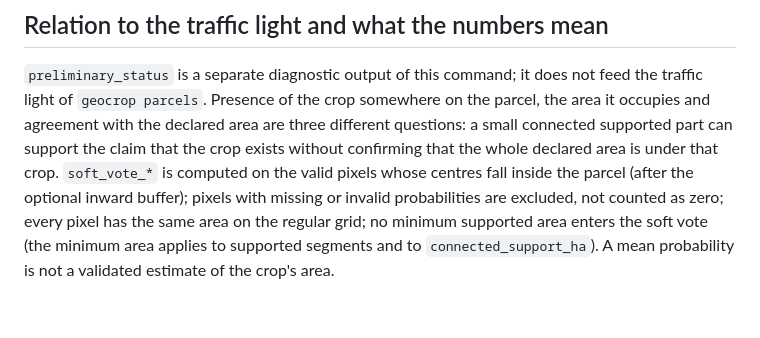
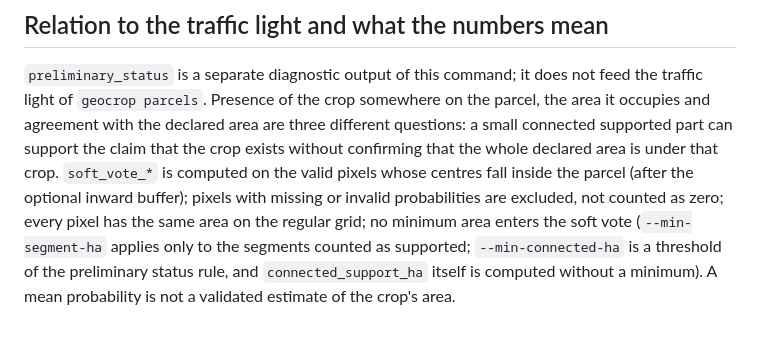
Before and after one commit to ZeljkoDzafic/geocrop-engine, a Markdown page: docs/crop-presence.md, the part around the change. Drawn GitHub-style.

Commit message:
crop-presence docs: where the minimum areas apply

```diff
--- a/docs/crop-presence.md
+++ b/docs/crop-presence.md
@@ -48,6 +48,7 @@ A synthetic example with known truth is in the reproducibility package of the pa
 area are three different questions: a small connected supported part can support the claim that the crop exists without
 confirming that the whole declared area is under that crop. `soft_vote_*` is computed on the valid pixels whose centres
 fall inside the parcel (after the optional inward buffer); pixels with missing or invalid probabilities are excluded, not
-counted as zero; every pixel has the same area on the regular grid; no minimum supported area enters the soft vote (the
-minimum area applies to supported segments and to `connected_support_ha`). A mean probability is not a validated
+counted as zero; every pixel has the same area on the regular grid; no minimum area enters the soft vote (`--min-segment-ha` applies only to
+the segments counted as supported; `--min-connected-ha` is a threshold of the preliminary status rule, and
+`connected_support_ha` itself is computed without a minimum). A mean probability is not a validated
 estimate of the crop's area.
```
